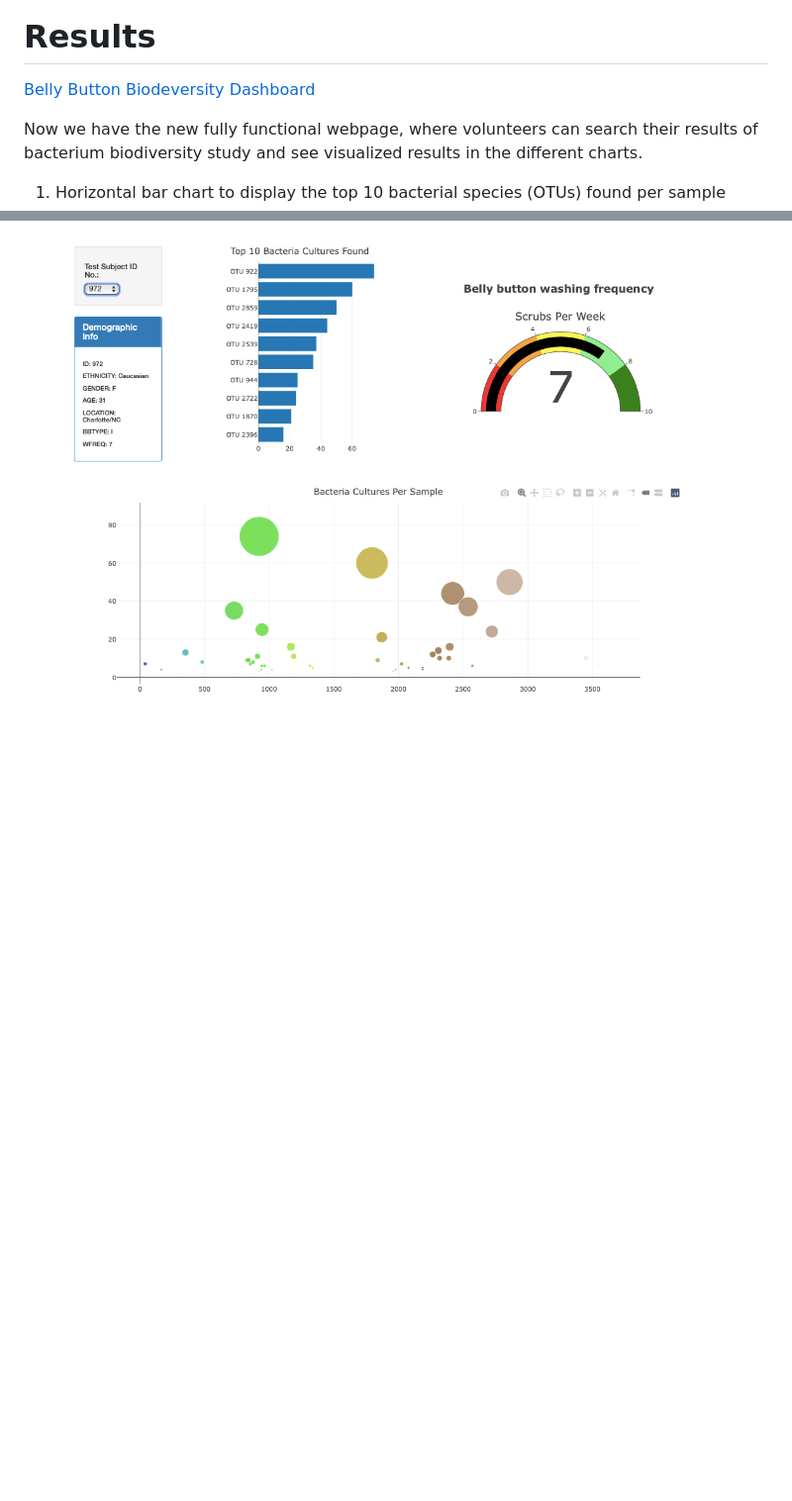
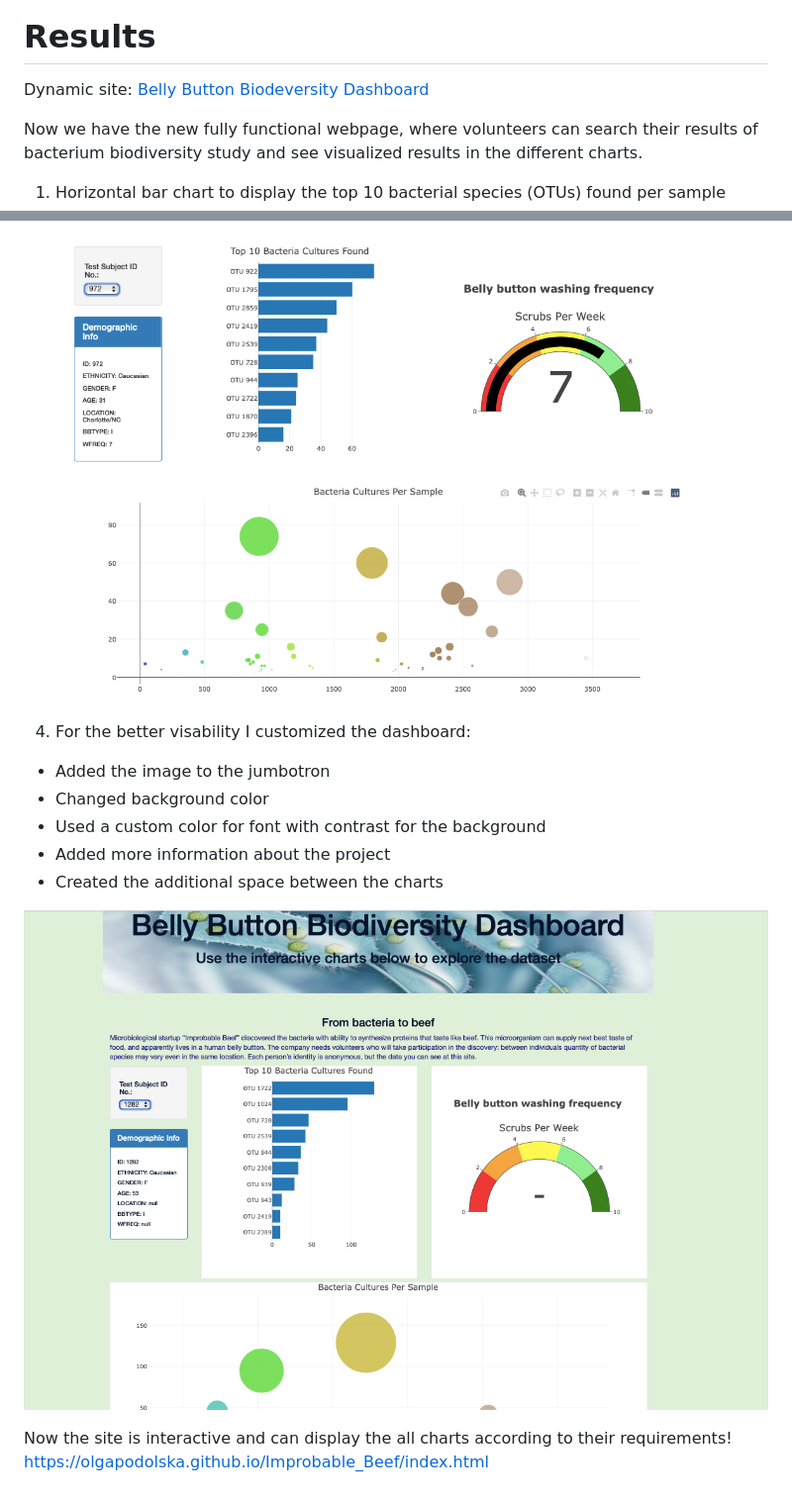
Before and after one commit to OlgaPodolska/Improbable_Beef, a Markdown page: README.md, 2 parts joined by grey strips. Shown: that part at 99% size. Drawn GitHub-style; pictures changed too: Beef_data/site.png (added); blank space fills up the shorter version.

```diff
--- a/README.md
+++ b/README.md
@@ -17,7 +17,7 @@ Originally data was stored in the JavaScript file as array:
 
 # Results
 
-<a href="https://olgapodolska.github.io/Improbable_Beef/index.html">Belly Button Biodeversity Dashboard</a>
+Dynamic site: <a href="https://olgapodolska.github.io/Improbable_Beef/index.html">Belly Button Biodeversity Dashboard</a>
 
 Now we have the new fully functional webpage, where volunteers can search their results of bacterium biodiversity study and see visualized results in the different charts.
 
@@ -32,3 +32,16 @@ Now we have the new fully functional webpage, where volunteers can search their
 3. Gauge chart that displays the weekly washing frequency's value
 
 ![gauge.png](/Beef_data/gauge.png)
+
+4. For the better visability I customized the dashboard:
+
+* Added the image to the jumbotron
+* Changed background color
+* Used a custom color for font with contrast for the background
+* Added more information about the project
+* Created the additional space between the charts
+
+![site.png](/Beef_data/site.png)
+
+Now the site is interactive and can display the all charts according to their requirements!
+https://olgapodolska.github.io/Improbable_Beef/index.html
```
